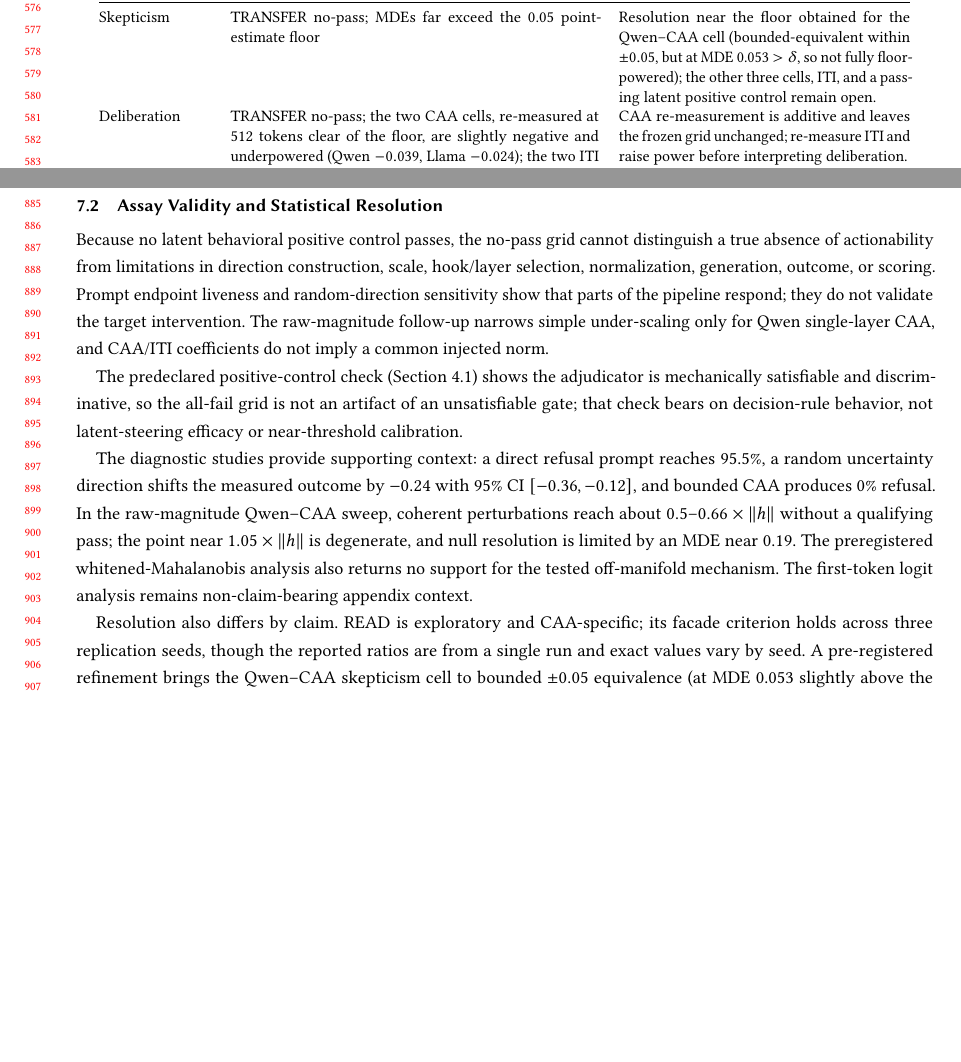
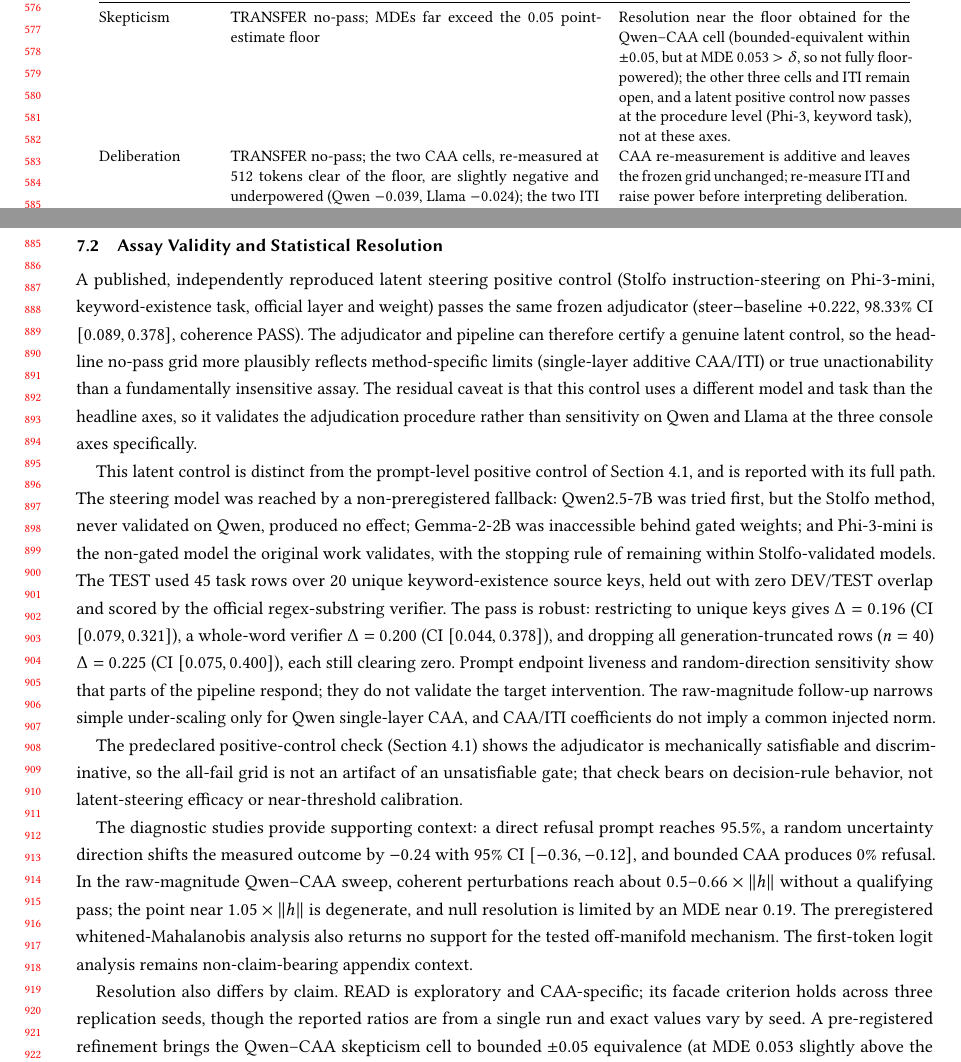
Before and after one commit to EloiseJulia/cognitive-console, a LaTeX paper (docs/paper/main.tex): two parts of pages 12 and 18 of 22, joined at a grey line, cut so that both start at the same text, the shorter picture padded with empty space. Compiled offline with pdfLaTeX.

Commit message:
paper: fold E-0017f latent positive control into 7.2 (assay validity), narrow scope
Owner-approved fold (D-0114) after triple gate materialized and verified at feature/latent-positive-control@07a5026: artifact valid_for_paper=true, E-0017f registered in ledger, and independent hostile audit reviews/2026-08-18-e0017f-latent-pc-audit/audit-report.md = PASS_SOUND (no numerical BLOCKER). All numbers verified from committed artifacts, not hand-entered.

7.2 L584: the now-false 'no latent positive control passes' sentence is replaced. A published, independently reproduced Stolfo instruction-steering control (Phi-3-mini, keyword-existence, official layer/weight) passes the same frozen adjudicator (steer-baseline +0.222, 98.33% CI [0.089,0.378], coherence PASS), so the headline no-pass grid more plausibly reflects method-specific limits or true unactionability than an insensitive assay. Full audit-required disclosure included: distinct from the B1 prompt-level control; non-preregistered model fallback Qwen->Gemma->Phi with stopping rule; 45 rows / 20 unique keys; robustness (unique-key 0.196[0.079,0.321], whole-word 0.200[0.044,0.378], truncation-excluded n=40 0.225[0.075,0.400]). Table 3 skepticism row updated: latent positive control now passes at the procedure level (Phi-3, keyword), not at these axes.

Red lines held: narrow procedure-sensitivity scope only; does NOT validate Qwen/Llama three-axis assay, does NOT claim latent controllability, does NOT alter the frozen 0/12 grid; not conflated with B1. Abstract/Intro/Conclusion B1 wording left unchanged. Build clean: 22pp, 0 undefined, 0 overfull.

Co-authored-by: Copilot <223556219+Copilot@users.noreply.github.com>

```diff
--- a/docs/paper/main.tex
+++ b/docs/paper/main.tex
@@ -401,7 +401,7 @@ The record therefore reports the negative as a frozen-scorer outcome bounded by
 \TopRule
 Axis & Computational result and structured evidence & Next evaluation \\
 \midrule
-Skepticism & TRANSFER no-pass; MDEs far exceed the 0.05 point-estimate floor & Resolution near the floor obtained for the Qwen--CAA cell (bounded-equivalent within \(\pm0.05\), but at MDE 0.053 \(>\delta\), so not fully floor-powered); the other three cells, ITI, and a passing latent positive control remain open. \\
+Skepticism & TRANSFER no-pass; MDEs far exceed the 0.05 point-estimate floor & Resolution near the floor obtained for the Qwen--CAA cell (bounded-equivalent within \(\pm0.05\), but at MDE 0.053 \(>\delta\), so not fully floor-powered); the other three cells and ITI remain open, and a latent positive control now passes at the procedure level (Phi-3, keyword task), not at these axes. \\
 Deliberation & TRANSFER no-pass; the two CAA cells, re-measured at 512 tokens clear of the floor, are slightly negative and underpowered (Qwen \(-0.039\), Llama \(-0.024\)); the two ITI cells remain 64-token--floored & CAA re-measurement is additive and leaves the frozen grid unchanged; re-measure ITI and raise power before interpreting deliberation. \\
 Uncertainty & TRANSFER no-pass; frozen contrasts are comparator-negative, while the one-cell recheck is missingness-limited and three cells remain unrechecked & Repair measurement and retain the comparator-specific warning; a fully powered Qwen--CAA re-measurement confirms the comparator-negative direction. \\
 \bottomrule
@@ -581,7 +581,10 @@ Remaining reproducibility limits include immutable upstream model revision hashe
 
 \subsection{Assay Validity and Statistical Resolution}\label{assay-validity-and-statistical-resolution}
 
-Because no latent behavioral positive control passes, the no-pass grid cannot distinguish a true absence of actionability from limitations in direction construction, scale, hook/layer selection, normalization, generation, outcome, or scoring. {}% FL-057
+A published, independently reproduced latent steering positive control (Stolfo instruction-steering on Phi-3-mini, keyword-existence task, official layer and weight) passes the same frozen adjudicator (steer\(-\)baseline \(+0.222\), 98.33\% CI \([0.089,0.378]\), coherence PASS). The adjudicator and pipeline can therefore certify a genuine latent control, so the headline no-pass grid more plausibly reflects method-specific limits (single-layer additive CAA/ITI) or true unactionability than a fundamentally insensitive assay. The residual caveat is that this control uses a different model and task than the headline axes, so it validates the adjudication procedure rather than sensitivity on Qwen and Llama at the three console axes specifically. {}% FL-057
+{}% experiment_id E-0017f (feature/latent-positive-control@07a5026); audit-latentpc=PASS_SOUND; D-0114 owner-approved fold; procedure-sensitivity, narrow scope
+
+This latent control is distinct from the prompt-level positive control of Section~\ref{against-the-experts-ceiling-no-latent-arm-wins}, and is reported with its full path. The steering model was reached by a non-preregistered fallback: Qwen2.5-7B was tried first, but the Stolfo method, never validated on Qwen, produced no effect; Gemma-2-2B was inaccessible behind gated weights; and Phi-3-mini is the non-gated model the original work validates, with the stopping rule of remaining within Stolfo-validated models. The TEST used 45 task rows over 20 unique keyword-existence source keys, held out with zero DEV/TEST overlap and scored by the official regex-substring verifier. The pass is robust: restricting to unique keys gives \(\Delta=0.196\) (CI \([0.079,0.321]\)), a whole-word verifier \(\Delta=0.200\) (CI \([0.044,0.378]\)), and dropping all generation-truncated rows (\(n=40\)) \(\Delta=0.225\) (CI \([0.075,0.400]\)), each still clearing zero.
 Prompt endpoint liveness and random-direction sensitivity show that parts of the pipeline respond; they do not validate the target intervention. The raw-magnitude follow-up narrows simple under-scaling only for Qwen single-layer CAA, and CAA/ITI coefficients do not imply a common injected norm. {}% FL-026
 {}% FL-054
 {}% FL-078
```
